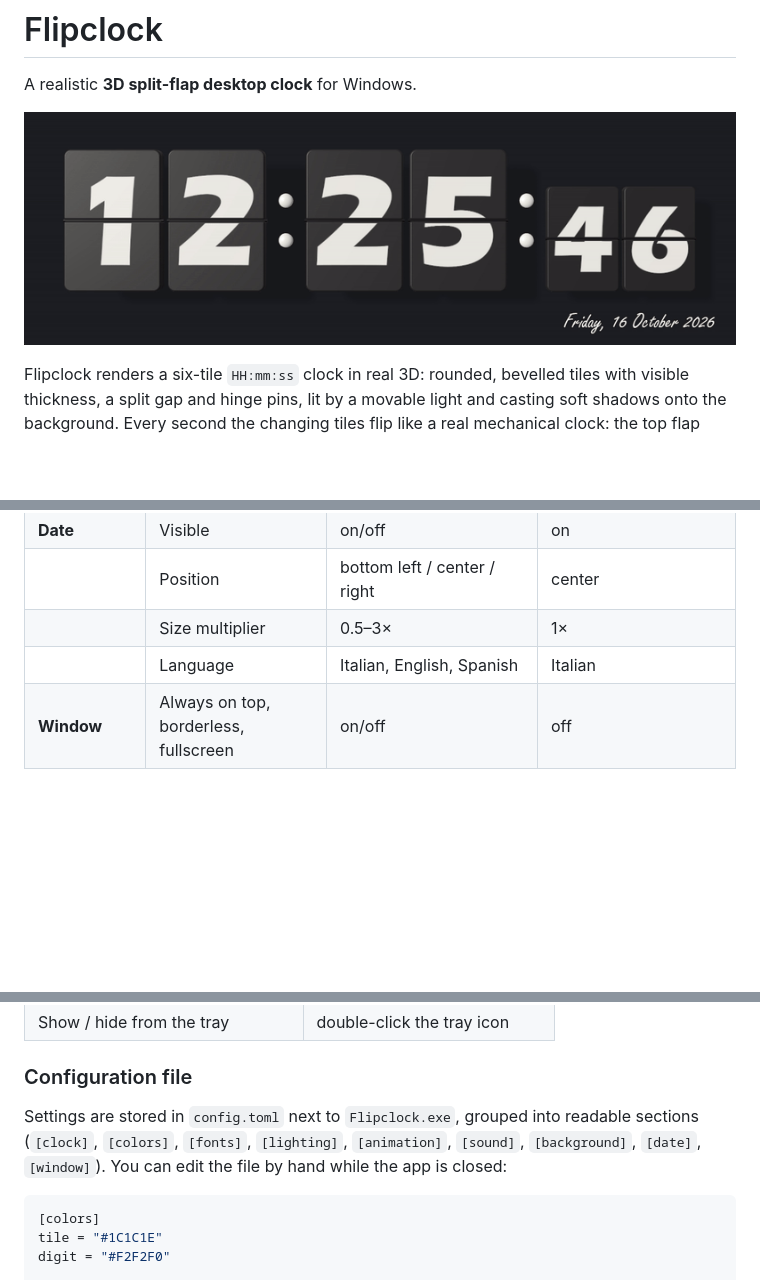
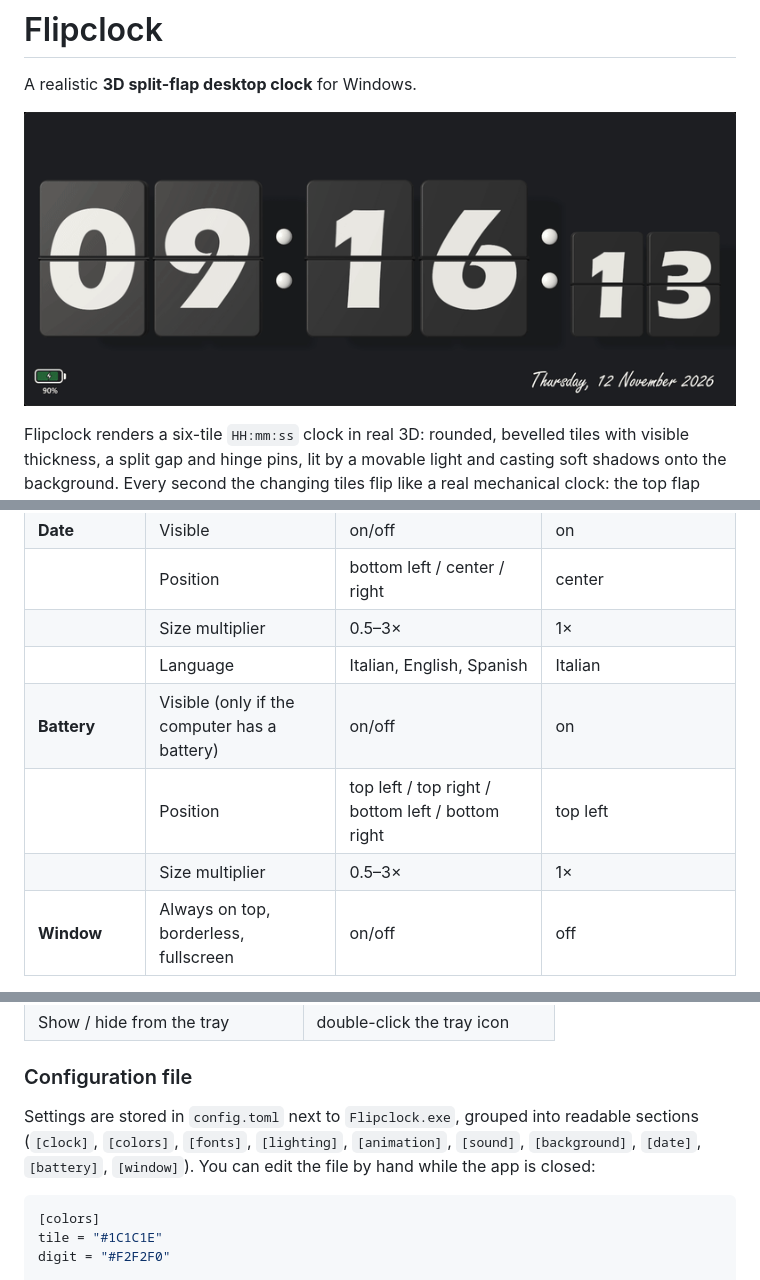
Before and after one commit to DrFredFi/Flipclock, a Markdown page: README.md, 3 parts joined by grey strips. GitHub-like rendering; pictures changed too: docs/flipclock.gif; blank space fills up the shorter version.

````diff
--- a/README.md
+++ b/README.md
@@ -48,6 +49,9 @@ Open the settings panel with the **cog button** in the top-right corner, which f
 | | Position | bottom left / center / right | center |
 | | Size multiplier | 0.5–3× | 1× |
 | | Language | Italian, English, Spanish | Italian |
+| **Battery** | Visible (only if the computer has a battery) | on/off | on |
+| | Position | top left / top right / bottom left / bottom right | top left |
+| | Size multiplier | 0.5–3× | 1× |
 | **Window** | Always on top, borderless, fullscreen | on/off | off |
 
 The panel also has **Test tick**, **Test flip** and **Reset to defaults** buttons.
@@ -65,7 +69,7 @@ The panel also has **Test tick**, **Test flip** and **Reset to defaults** button
 
 ### Configuration file
 
-Settings are stored in `config.toml` next to `Flipclock.exe`, grouped into readable sections (`[clock]`, `[colors]`, `[fonts]`, `[lighting]`, `[animation]`, `[sound]`, `[background]`, `[date]`, `[window]`). You can edit the file by hand while the app is closed:
+Settings are stored in `config.toml` next to `Flipclock.exe`, grouped into readable sections (`[clock]`, `[colors]`, `[fonts]`, `[lighting]`, `[animation]`, `[sound]`, `[background]`, `[date]`, `[battery]`, `[window]`). You can edit the file by hand while the app is closed:
 
 ```toml
 [colors]
````
Also changed, not shown: other parts of README.md (+2 -1 lines).
